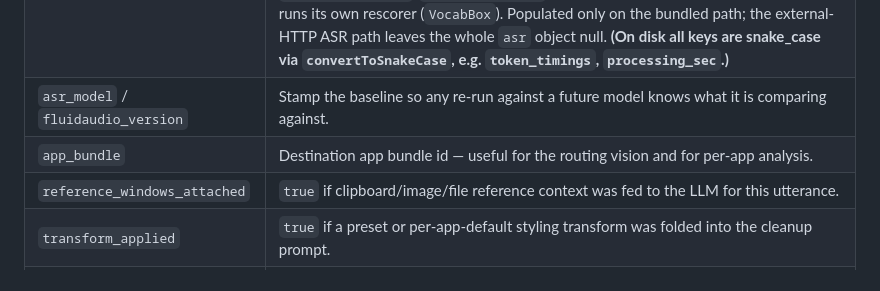
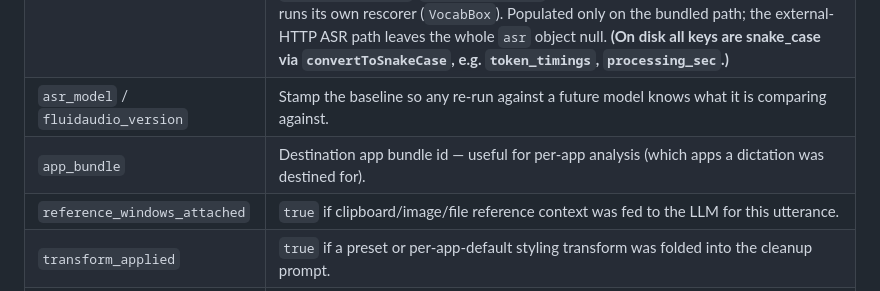
Before and after one commit to parleq/parleq-speech, a Markdown page: docs/explorations/2026-06-17-flywheel-contribution-capture-design.md, the part around the change. Drawn GitHub-style.

Commit message:
docs(flywheel): drop private routing-vision reference from public spec
Audit: docs/explorations/ ships in the public repo; the app_bundle field
note referenced the private routing differentiator. Genericized to
per-app analysis.

Co-Authored-By: Claude Opus 4.8 (1M context) <noreply@anthropic.com>

```diff
--- a/docs/explorations/2026-06-17-flywheel-contribution-capture-design.md
+++ b/docs/explorations/2026-06-17-flywheel-contribution-capture-design.md
@@ -108,7 +108,7 @@ Single responsibility: when **armed**, persist one record per dictation lifecycl
 | `final` | The text the user actually accepted (cleanup + any manual overlay edits + any refine turns). `null` for `discarded`. |
 | `asr` | ASR diagnostics (`ASRDiagnostics`, `Codable`). `tokenTimings` is the per-token confidence/timing feature set for the trust surface, the confidence×dictionary gate, contextual-fit, and the phonetic trigger. **`replacements`** is the over-fire forensics signal — Parleq's own CTC vocab-rescorer output, one entry per considered replacement with `original` → `replacement` + `reason` + `applied` (whether it was substituted in). This is *richer* than FluidAudio's term-list-only `ctcDetectedTerms`/`ctcAppliedTerms`, which stay nil on our path because Parleq runs its own rescorer (`VocabBox`). Populated only on the bundled path; the external-HTTP ASR path leaves the whole `asr` object null. **(On disk all keys are snake_case via `convertToSnakeCase`, e.g. `token_timings`, `processing_sec`.)** |
 | `asr_model` / `fluidaudio_version` | Stamp the baseline so any re-run against a future model knows what it is comparing against. |
-| `app_bundle` | Destination app bundle id — useful for the routing vision and for per-app analysis. |
+| `app_bundle` | Destination app bundle id — useful for per-app analysis (which apps a dictation was destined for). |
 | `reference_windows_attached` | `true` if clipboard/image/file reference context was fed to the LLM for this utterance. |
 | `transform_applied` | `true` if a preset or per-app-default styling transform was folded into the cleanup prompt. |
 | `refined` | `true` if ≥1 refine/command turn occurred (i.e. `refine_turns` is non-empty). |
```
